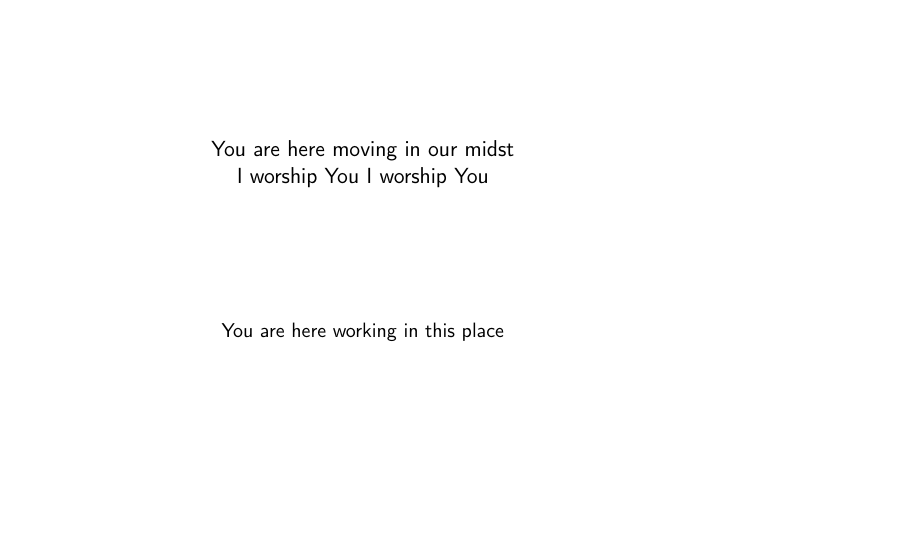
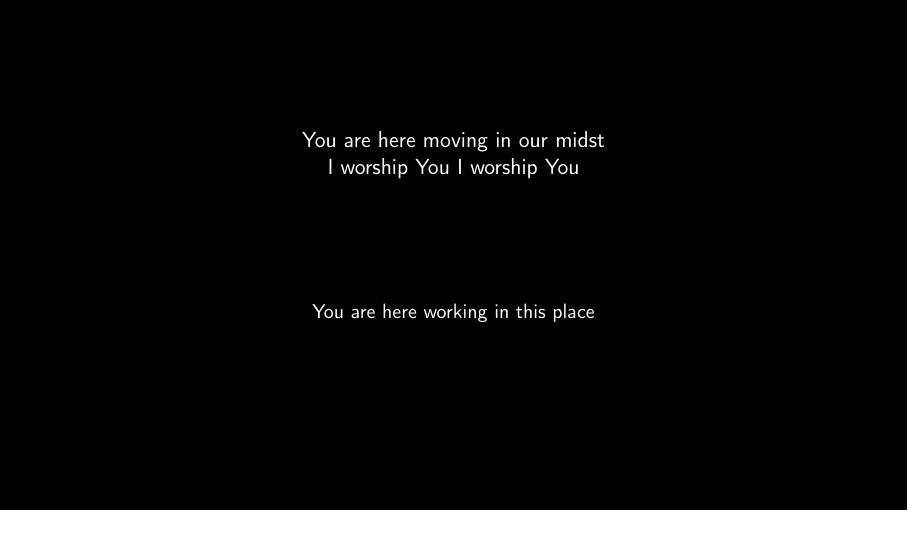
Before and after one commit to MalwareAhead/lyrify, LaTeX slides (lyrics/waymaker.tex): page 1 of 13. Compiled offline with pdfLaTeX.

Commit message:
Change color theme

```diff
--- a/lyrics/waymaker.tex
+++ b/lyrics/waymaker.tex
@@ -1,10 +1,13 @@
-\documentclass{beamer}
+\documentclass[aspectratio=169]{beamer}
 \usepackage[T1]{fontenc}
 \usepackage[utf8]{inputenc}
+\usepackage{xcolor}
 \usetheme{default}
 \setbeamertemplate{navigation symbols}{}
 \setbeamertemplate{footline}{}
+\setbeamercolor{background canvas}{bg=black}
 \begin{document}
+\color{white}
 \begin{frame}
 \centering
 You are here moving in our midst \\
```
Also changed, not shown: lyrics/waymaker.pdf, 1 other file.
